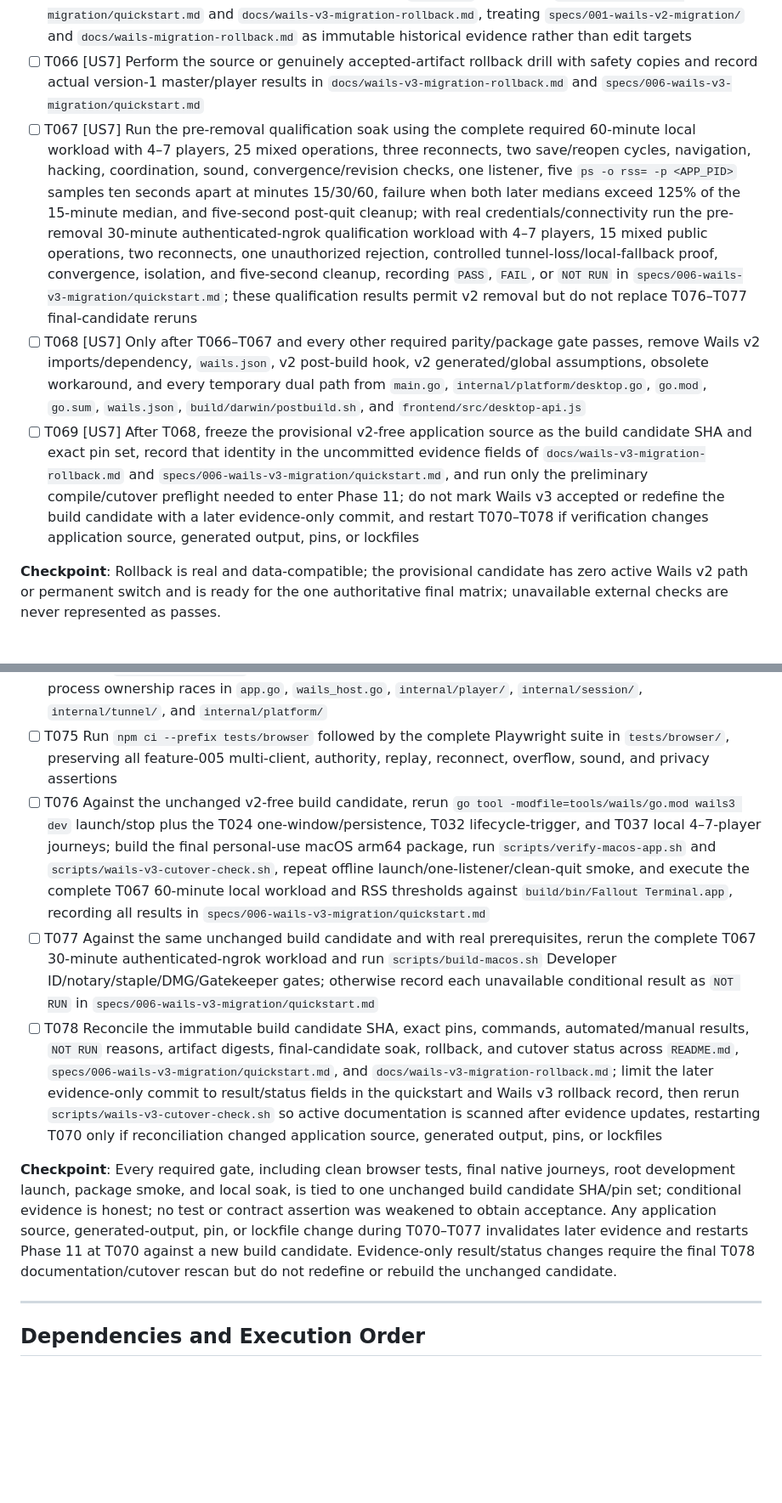
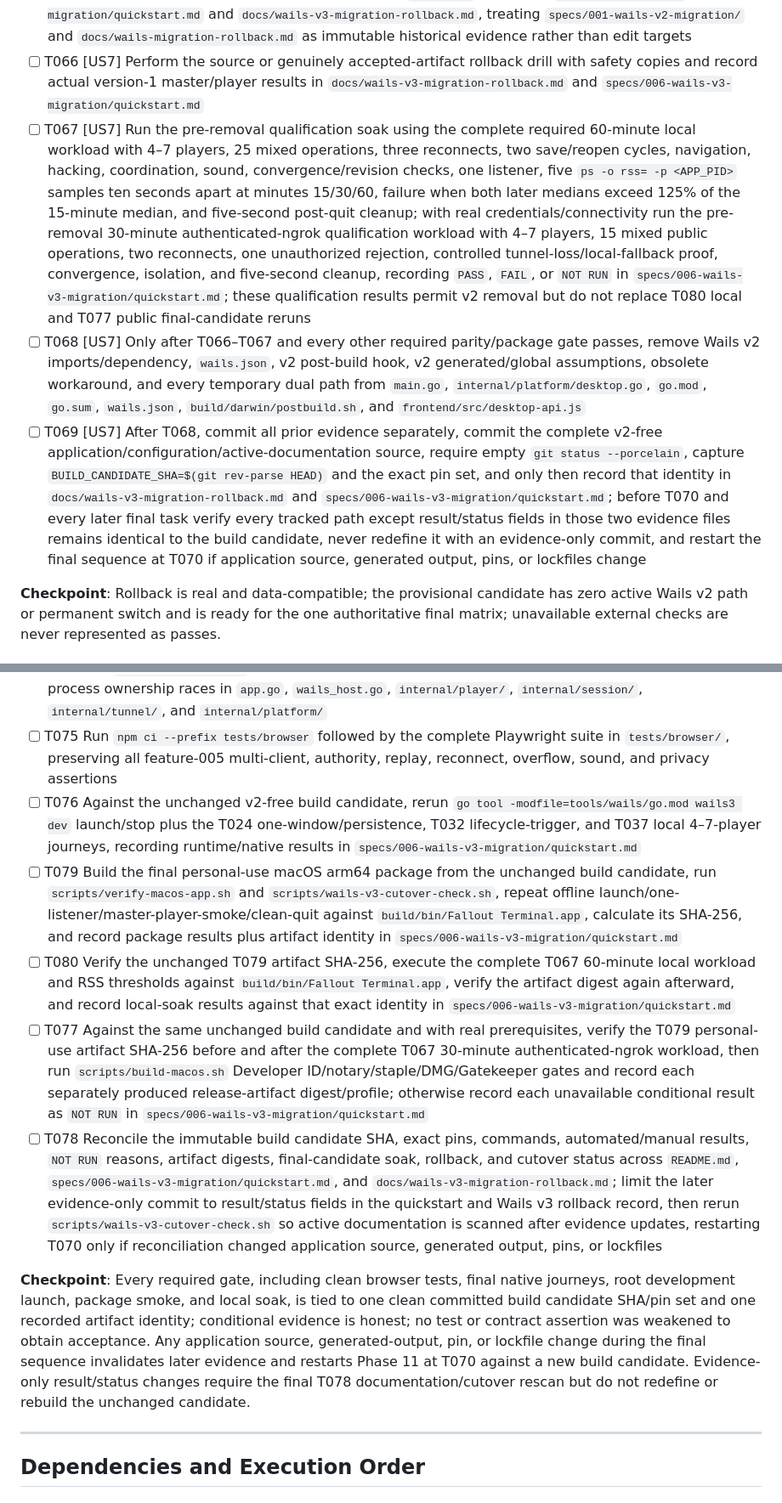
Before and after one commit to obalunenko/Fallout-Terminal, a Markdown page: specs/006-wails-v3-migration/tasks.md, 2 parts joined by grey strips. Shown at 85% size. Rendered like a GitHub page; blank space fills up the shorter version.

Commit message:
docs: split Wails candidate acceptance gates

```diff
--- a/specs/006-wails-v3-migration/tasks.md
+++ b/specs/006-wails-v3-migration/tasks.md
@@ -201,9 +202,9 @@
 - [ ] T064 [US7] Complete actual candidate identity, rollback procedure, safety-copy steps, owner/expiry, trigger table, and evidence fields without inventing a v2 artifact hash in `docs/wails-v3-migration-rollback.md`
 - [ ] T065 [US7] Update active Wails v2 operating links in `README.md` to point to `specs/006-wails-v3-migration/quickstart.md` and `docs/wails-v3-migration-rollback.md`, treating `specs/001-wails-v2-migration/` and `docs/wails-migration-rollback.md` as immutable historical evidence rather than edit targets
 - [ ] T066 [US7] Perform the source or genuinely accepted-artifact rollback drill with safety copies and record actual version-1 master/player results in `docs/wails-v3-migration-rollback.md` and `specs/006-wails-v3-migration/quickstart.md`
-- [ ] T067 [US7] Run the pre-removal qualification soak using the complete required 60-minute local workload with 4–7 players, 25 mixed operations, three reconnects, two save/reopen cycles, navigation, hacking, coordination, sound, convergence/revision checks, one listener, five `ps -o rss= -p <APP_PID>` samples ten seconds apart at minutes 15/30/60, failure when both later medians exceed 125% of the 15-minute median, and five-second post-quit cleanup; with real credentials/connectivity run the pre-removal 30-minute authenticated-ngrok qualification workload with 4–7 players, 15 mixed public operations, two reconnects, one unauthorized rejection, controlled tunnel-loss/local-fallback proof, convergence, isolation, and five-second cleanup, recording `PASS`, `FAIL`, or `NOT RUN` in `specs/006-wails-v3-migration/quickstart.md`; these qualification results permit v2 removal but do not replace T076–T077 final-candidate reruns
+- [ ] T067 [US7] Run the pre-removal qualification soak using the complete required 60-minute local workload with 4–7 players, 25 mixed operations, three reconnects, two save/reopen cycles, navigation, hacking, coordination, sound, convergence/revision checks, one listener, five `ps -o rss= -p <APP_PID>` samples ten seconds apart at minutes 15/30/60, failure when both later medians exceed 125% of the 15-minute median, and five-second post-quit cleanup; with real credentials/connectivity run the pre-removal 30-minute authenticated-ngrok qualification workload with 4–7 players, 15 mixed public operations, two reconnects, one unauthorized rejection, controlled tunnel-loss/local-fallback proof, convergence, isolation, and five-second cleanup, recording `PASS`, `FAIL`, or `NOT RUN` in `specs/006-wails-v3-migration/quickstart.md`; these qualification results permit v2 removal but do not replace T080 local and T077 public final-candidate reruns
 - [ ] T068 [US7] Only after T066–T067 and every other required parity/package gate passes, remove Wails v2 imports/dependency, `wails.json`, v2 post-build hook, v2 generated/global assumptions, obsolete workaround, and every temporary dual path from `main.go`, `internal/platform/desktop.go`, `go.mod`, `go.sum`, `wails.json`, `build/darwin/postbuild.sh`, and `frontend/src/desktop-api.js`
-- [ ] T069 [US7] After T068, freeze the provisional v2-free application source as the build candidate SHA and exact pin set, record that identity in the uncommitted evidence fields of `docs/wails-v3-migration-rollback.md` and `specs/006-wails-v3-migration/quickstart.md`, and run only the preliminary compile/cutover preflight needed to enter Phase 11; do not mark Wails v3 accepted or redefine the build candidate with a later evidence-only commit, and restart T070–T078 if verification changes application source, generated output, pins, or lockfiles
+- [ ] T069 [US7] After T068, commit all prior evidence separately, commit the complete v2-free application/configuration/active-documentation source, require empty `git status --porcelain`, capture `BUILD_CANDIDATE_SHA=$(git rev-parse HEAD)` and the exact pin set, and only then record that identity in `docs/wails-v3-migration-rollback.md` and `specs/006-wails-v3-migration/quickstart.md`; before T070 and every later final task verify every tracked path except result/status fields in those two evidence files remains identical to the build candidate, never redefine it with an evidence-only commit, and restart the final sequence at T070 if application source, generated output, pins, or lockfiles change
 
 **Checkpoint**: Rollback is real and data-compatible; the provisional candidate has zero active Wails v2 path or permanent switch and is ready for the one authoritative final matrix; unavailable external checks are never represented as passes.
 
@@ -219,11 +220,13 @@
 - [ ] T073 Run `gofmt -l .`, `go vet ./...`, and `go test ./...`, fixing only migration-caused failures in `main.go`, `app.go`, `wails_host.go`, `desktop_service.go`, and affected packages under `internal/`
 - [ ] T074 Run `go test -race ./...` and resolve migration-caused lifecycle, stream, session-worker, event, or process ownership races in `app.go`, `wails_host.go`, `internal/player/`, `internal/session/`, `internal/tunnel/`, and `internal/platform/`
 - [ ] T075 Run `npm ci --prefix tests/browser` followed by the complete Playwright suite in `tests/browser/`, preserving all feature-005 multi-client, authority, replay, reconnect, overflow, sound, and privacy assertions
-- [ ] T076 Against the unchanged v2-free build candidate, rerun `go tool -modfile=tools/wails/go.mod wails3 dev` launch/stop plus the T024 one-window/persistence, T032 lifecycle-trigger, and T037 local 4–7-player journeys; build the final personal-use macOS arm64 package, run `scripts/verify-macos-app.sh` and `scripts/wails-v3-cutover-check.sh`, repeat offline launch/one-listener/clean-quit smoke, and execute the complete T067 60-minute local workload and RSS thresholds against `build/bin/Fallout Terminal.app`, recording all results in `specs/006-wails-v3-migration/quickstart.md`
-- [ ] T077 Against the same unchanged build candidate and with real prerequisites, rerun the complete T067 30-minute authenticated-ngrok workload and run `scripts/build-macos.sh` Developer ID/notary/staple/DMG/Gatekeeper gates; otherwise record each unavailable conditional result as `NOT RUN` in `specs/006-wails-v3-migration/quickstart.md`
+- [ ] T076 Against the unchanged v2-free build candidate, rerun `go tool -modfile=tools/wails/go.mod wails3 dev` launch/stop plus the T024 one-window/persistence, T032 lifecycle-trigger, and T037 local 4–7-player journeys, recording runtime/native results in `specs/006-wails-v3-migration/quickstart.md`
+- [ ] T079 Build the final personal-use macOS arm64 package from the unchanged build candidate, run `scripts/verify-macos-app.sh` and `scripts/wails-v3-cutover-check.sh`, repeat offline launch/one-listener/master-player-smoke/clean-quit against `build/bin/Fallout Terminal.app`, calculate its SHA-256, and record package results plus artifact identity in `specs/006-wails-v3-migration/quickstart.md`
+- [ ] T080 Verify the unchanged T079 artifact SHA-256, execute the complete T067 60-minute local workload and RSS thresholds against `build/bin/Fallout Terminal.app`, verify the artifact digest again afterward, and record local-soak results against that exact identity in `specs/006-wails-v3-migration/quickstart.md`
+- [ ] T077 Against the same unchanged build candidate and with real prerequisites, verify the T079 personal-use artifact SHA-256 before and after the complete T067 30-minute authenticated-ngrok workload, then run `scripts/build-macos.sh` Developer ID/notary/staple/DMG/Gatekeeper gates and record each separately produced release-artifact digest/profile; otherwise record each unavailable conditional result as `NOT RUN` in `specs/006-wails-v3-migration/quickstart.md`
 - [ ] T078 Reconcile the immutable build candidate SHA, exact pins, commands, automated/manual results, `NOT RUN` reasons, artifact digests, final-candidate soak, rollback, and cutover status across `README.md`, `specs/006-wails-v3-migration/quickstart.md`, and `docs/wails-v3-migration-rollback.md`; limit the later evidence-only commit to result/status fields in the quickstart and Wails v3 rollback record, then rerun `scripts/wails-v3-cutover-check.sh` so active documentation is scanned after evidence updates, restarting T070 only if reconciliation changed application source, generated output, pins, or lockfiles
 
-**Checkpoint**: Every required gate, including clean browser tests, final native journeys, root development launch, package smoke, and local soak, is tied to one unchanged build candidate SHA/pin set; conditional evidence is honest; no test or contract assertion was weakened to obtain acceptance. Any application source, generated-output, pin, or lockfile change during T070–T077 invalidates later evidence and restarts Phase 11 at T070 against a new build candidate. Evidence-only result/status changes require the final T078 documentation/cutover rescan but do not redefine or rebuild the unchanged candidate.
+**Checkpoint**: Every required gate, including clean browser tests, final native journeys, root development launch, package smoke, and local soak, is tied to one clean committed build candidate SHA/pin set and one recorded artifact identity; conditional evidence is honest; no test or contract assertion was weakened to obtain acceptance. Any application source, generated-output, pin, or lockfile change during the final sequence invalidates later evidence and restarts Phase 11 at T070 against a new build candidate. Evidence-only result/status changes require the final T078 documentation/cutover rescan but do not redefine or rebuild the unchanged candidate.
 
 ---
 
```
Also changed, not shown: other parts of specs/006-wails-v3-migration/tasks.md (+2 -1 lines), specs/006-wails-v3-migration/plan.md (+6 -3 lines).
